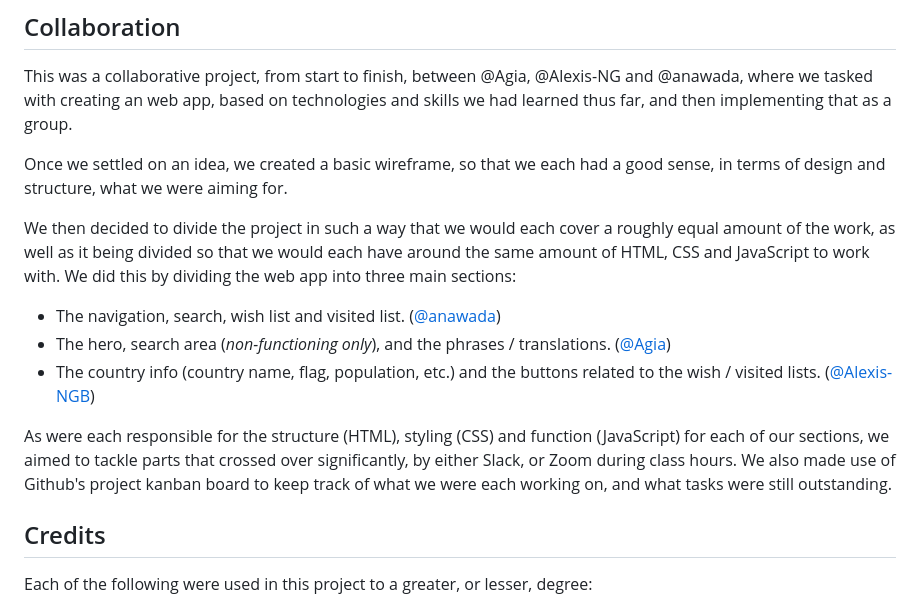
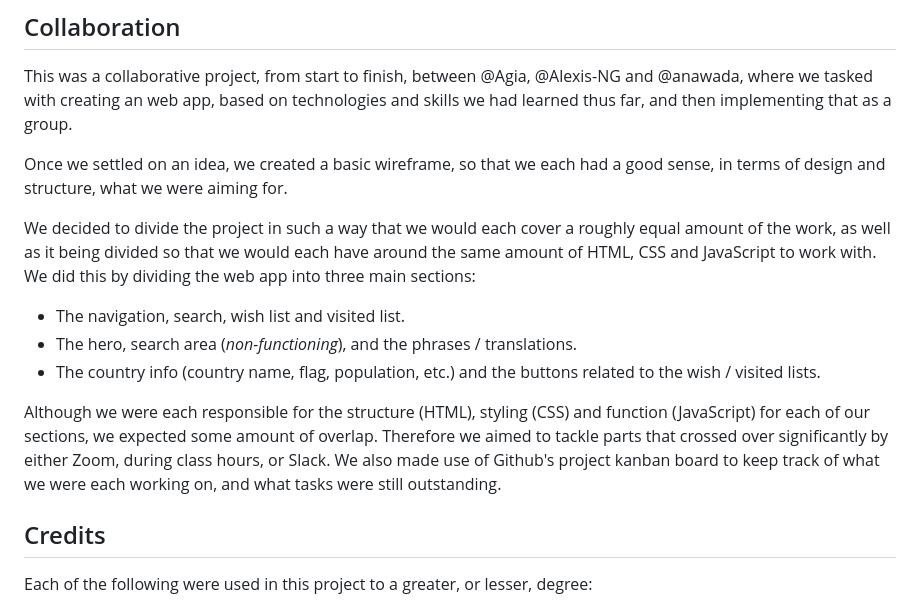
Before and after one commit to Agia/Country-Info, a Markdown page: README.md, the part around the change. GitHub-like rendering.

Commit message:
Minor changes to README content

```diff
--- a/README.md
+++ b/README.md
@@ -25,13 +25,13 @@ This was a collaborative project, from start to finish, between @Agia, @Alexis-N
 
 Once we settled on an idea, we created a basic wireframe, so that we each had a good sense, in terms of design and structure, what we were aiming for.
 
-We then decided to divide the project in such a way that we would each cover a roughly equal amount of the work, as well as it being divided so that we would each have around the same amount of HTML, CSS and JavaScript to work with. We did this by dividing the web app into three main sections:
+We decided to divide the project in such a way that we would each cover a roughly equal amount of the work, as well as it being divided so that we would each have around the same amount of HTML, CSS and JavaScript to work with. We did this by dividing the web app into three main sections:
 
-- The navigation, search, wish list and visited list. ([@anawada](https://github.io/anawada))
-- The hero, search area (_non-functioning only_), and the phrases / translations. ([@Agia](https://github.io/Agia))
-- The country info (country name, flag, population, etc.) and the buttons related to the wish / visited lists. ([@Alexis-NGB](https://github.io/Alexis-NGB))
+- The navigation, search, wish list and visited list.
+- The hero, search area (_non-functioning_), and the phrases / translations.
+- The country info (country name, flag, population, etc.) and the buttons related to the wish / visited lists.
 
-As were each responsible for the structure (HTML), styling (CSS) and function (JavaScript) for each of our sections, we aimed to tackle parts that crossed over significantly, by either Slack, or Zoom during class hours. We also made use of Github's project kanban board to keep track of what we were each working on, and what tasks were still outstanding.
+Although we were each responsible for the structure (HTML), styling (CSS) and function (JavaScript) for each of our sections, we expected some amount of overlap. Therefore we aimed to tackle parts that crossed over significantly by either Zoom, during class hours, or Slack. We also made use of Github's project kanban board to keep track of what we were each working on, and what tasks were still outstanding.
 
 ## Credits
 
```
